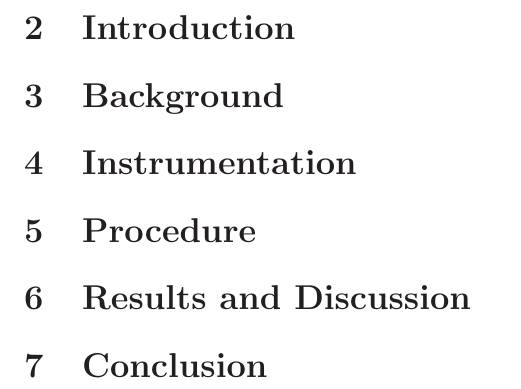
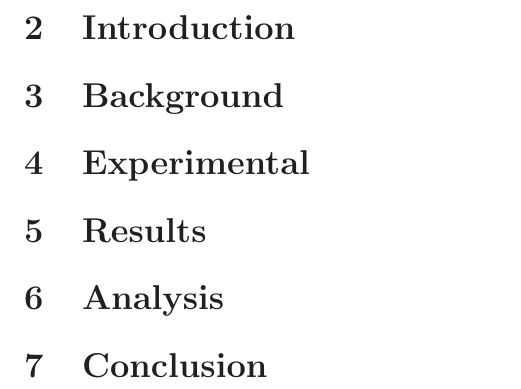
Before and after one commit to mswiatlo/phys191mms, a LaTeX document (He_writeup/writeup.tex, which reads He_writeup/analysis/analysis_body.tex, He_writeup/experimental/experimental_body.tex, He_writeup/instrumentation/instrumentation_body.tex): part of page 2 of 3, cut so that both start at the same text. Compiled offline with LaTeX, dvips and Ghostscript.

Commit message:
changing the skeleton a bit to reflect mazur's feedback

```diff
--- /dev/null
+++ b/He_writeup/analysis/analysis_body.tex
@@ -0,0 +1,4 @@
+%Conclusion body
+%Created MB 04-12
+
+\section{Analysis}\label{analysis}
--- /dev/null
+++ b/He_writeup/experimental/experimental_body.tex
@@ -0,0 +1,4 @@
+%Conclusion body
+%Created MB 04-12
+
+\section{Experimental}\label{experimental}
--- a/He_writeup/instrumentation/instrumentation_body.tex
+++ /dev/null
@@ -1,4 +0,0 @@
-%Instrumentation body
-%Created MB 04-12
-
-\section{Instrumentation}\label{instrumentation}
--- a/He_writeup/procedure/procedure_body.tex
+++ /dev/null
@@ -1,4 +0,0 @@
-%Procedure body
-%Created MB 04-12
-
-\section{Procedure}\label{procedure}
--- /dev/null
+++ b/He_writeup/results/results_body.tex
@@ -0,0 +1,4 @@
+%Conclusion body
+%Created MB 04-12
+
+\section{Results}\label{results}
--- a/He_writeup/results_and_discussion/results_and_discussion_body.tex
+++ /dev/null
@@ -1,4 +0,0 @@
-%results and discussion body
-%Created MB 04-12
-
-\section{Results and Discussion}\label{resultsanddiscussion}
--- a/He_writeup/writeup.tex
+++ b/He_writeup/writeup.tex
@@ -18,7 +18,7 @@
 \usepackage{epstopdf}
 \usepackage{epsfig}
 \usepackage{psfig}
-\usepackage[dvips, bookmarks, colorlinks=true, linkcolor=blue, citecolor=blue, pdftitle={Measurement of the Fermi Coupling Constant Using Mass and Lifetime of mu Leptons}, pdfauthor={Baryakhtar, Schowalter, Swiatlowski}, pdfsubject={Physics 191 Lab Report}, pdfkeywords={muon, physics, 191}]{hyperref}
+\usepackage[dvips, bookmarks, colorlinks=true, linkcolor=blue, citecolor=blue, pdftitle={Investigation of the Properties of Superfluid He4}, pdfauthor={Baryakhtar, Schowalter, Swiatlowski}, pdfsubject={Physics 191 Lab Report}, pdfkeywords={helium, superfluid, physics, 191}]{hyperref}
 \DeclareGraphicsRule{.tif}{png}{.png}{`convert #1 `dirname #1`/`basename #1 .tif`.png}
 \usepackage{cite}
 
```
Also changed, not shown: He_writeup/writeup.tex (6 more changed lines).
